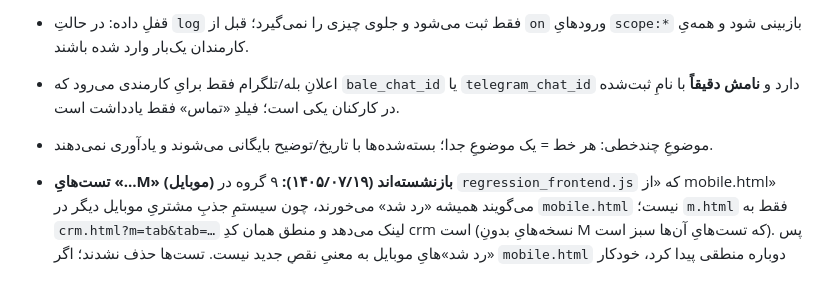
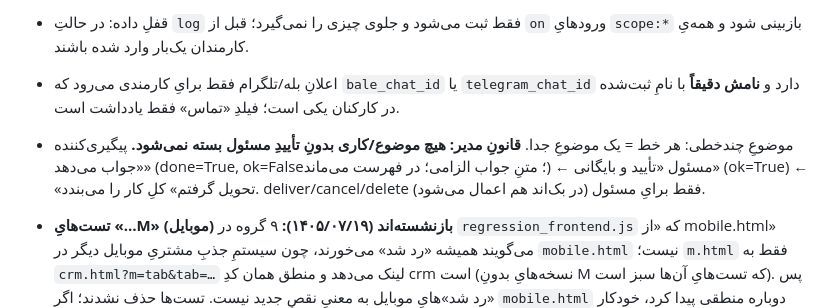
Before and after one commit to gr2g5vvz64-cmd/SmartChip-App, a Markdown page: docs/MADAR-REFERENCE.md, the part around the change. Rendered like a GitHub page; blank space fills up the shorter version.

```diff
--- a/docs/MADAR-REFERENCE.md
+++ b/docs/MADAR-REFERENCE.md
@@ -87,7 +87,7 @@
 - `org.html` را پیش از تست تحویل دادم ← تست همیشه پیش از تحویل.
 - قفلِ داده: در حالتِ `log` فقط ثبت می‌شود و جلوی چیزی را نمی‌گیرد؛ قبل از `on` ورودهایِ `scope:*` بازبینی شود و همه‌یِ کارمندان یک‌بار وارد شده باشند.
 - اعلانِ بله/تلگرام فقط برایِ کارمندی می‌رود که `bale_chat_id` یا `telegram_chat_id` دارد و **نامش دقیقاً** با نامِ ثبت‌شده در کارکنان یکی است؛ فیلدِ «تماس» فقط یادداشت است.
-- موضوعِ چندخطی: هر خط = یک موضوعِ جدا؛ بسته‌شده‌ها با تاریخ/توضیح بایگانی می‌شوند و یادآوری نمی‌دهند.
+- موضوعِ چندخطی: هر خط = یک موضوعِ جدا. **قانونِ مدیر: هیچ موضوع/کاری بدونِ تأییدِ مسئول بسته نمی‌شود.** پیگیری‌کننده «جواب می‌دهد» (done=True, ok=False؛ متنِ جواب الزامی؛ در فهرست می‌ماند) ← مسئول «تأیید و بایگانی» (ok=True) ← «تحویل گرفتم» کلِ کار را می‌بندد. deliver/cancel/delete فقط برایِ مسئول (در بک‌اند هم اعمال می‌شود).
 
 - **تست‌هایِ «…M» (موبایل) بازنشسته‌اند (۱۴۰۵/۰۷/۱۹):** ۹ گروه در `regression_frontend.js` که «از mobile.html» می‌گویند همیشه «رد شد» می‌خورند، چون سیستمِ جذبِ مشتریِ موبایل دیگر در `mobile.html` نیست؛ `m.html` فقط به `crm.html?m=tab&tab=…` لینک می‌دهد و منطق همان کدِ crm است (نسخه‌هایِ بدونِ M که تست‌هایِ آن‌ها سبز است). پس «رد شد»هایِ موبایل به معنیِ نقصِ جدید نیست. تست‌ها حذف نشدند؛ اگر `mobile.html` دوباره منطقی پیدا کرد، خودکار فعال می‌شوند.
 - **ابزارِ پیدا‌کردنِ فایل:** فایلی که از چت دانلود می‌شود ممکن است جایِ دیگری (مثلاً Desktop) ذخیره شود؛ قبل از آپلود با `(Select-String -Path فایل -Pattern "الگو").Count` مطمئن شو نسخه‌یِ درست است.
```
